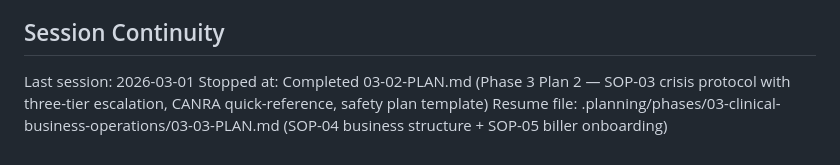
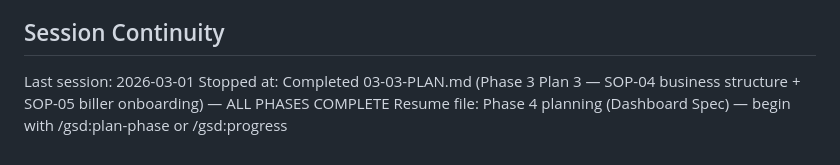
Before and after one commit to maxxoceletx/brighter-days, a Markdown page: .planning/STATE.md, the part around one of its changes. Rendered like a GitHub page.

```diff
--- a/.planning/STATE.md
+++ b/.planning/STATE.md
@@ -107,5 +114,5 @@ Recent decisions affecting current work:
 ## Session Continuity
 
 Last session: 2026-03-01
-Stopped at: Completed 03-02-PLAN.md (Phase 3 Plan 2 — SOP-03 crisis protocol with three-tier escalation, CANRA quick-reference, safety plan template)
-Resume file: .planning/phases/03-clinical-business-operations/03-03-PLAN.md (SOP-04 business structure + SOP-05 biller onboarding)
+Stopped at: Completed 03-03-PLAN.md (Phase 3 Plan 3 — SOP-04 business structure + SOP-05 biller onboarding) — ALL PHASES COMPLETE
+Resume file: Phase 4 planning (Dashboard Spec) — begin with /gsd:plan-phase or /gsd:progress
```
Also changed, not shown: other parts of .planning/STATE.md (+18 -11 lines), .planning/REQUIREMENTS.md (+8 -8 lines), 1 other file.
